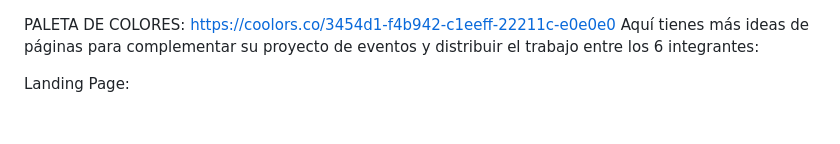
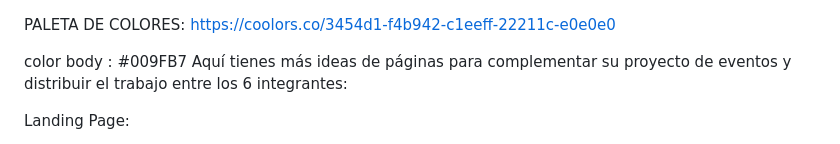
Before and after one commit to AdrianMartinFlores/Pagina-Eventos, a Markdown page: README.md, the part around the change. Drawn GitHub-style; blank space fills up the shorter version.

```diff
--- a/README.md
+++ b/README.md
@@ -1,5 +1,7 @@
 PALETA DE COLORES:
 https://coolors.co/3454d1-f4b942-c1eeff-22211c-e0e0e0
+
+color body : #009FB7
 Aquí tienes más ideas de páginas para complementar su proyecto de eventos y distribuir el trabajo entre los 6 integrantes:
 
 Landing Page:
```
